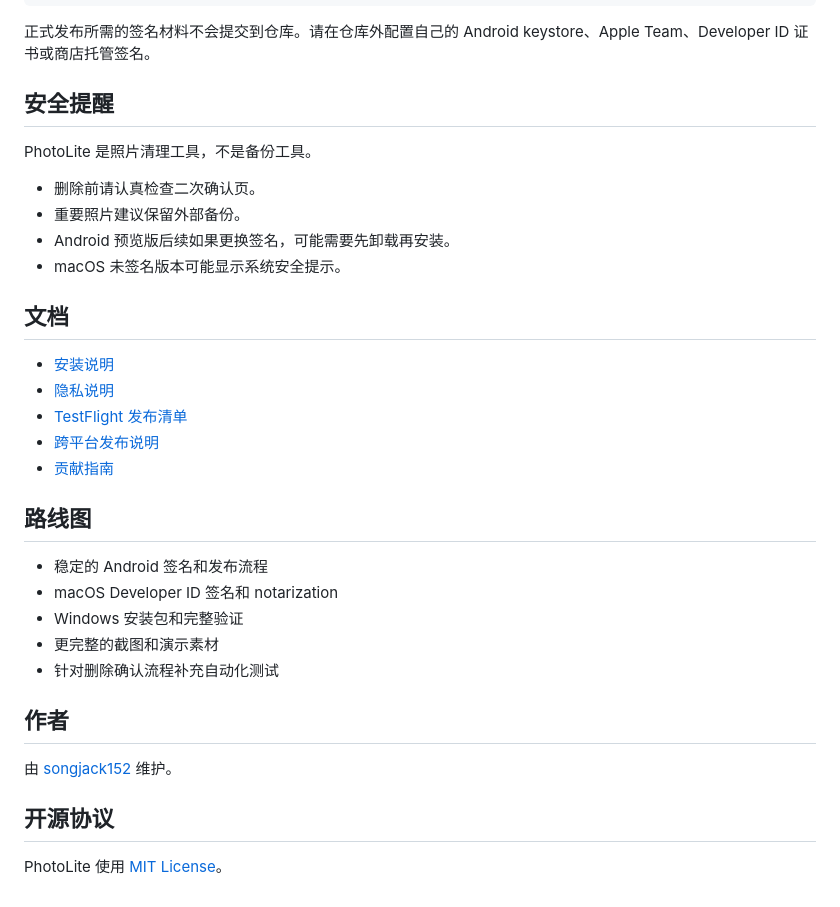
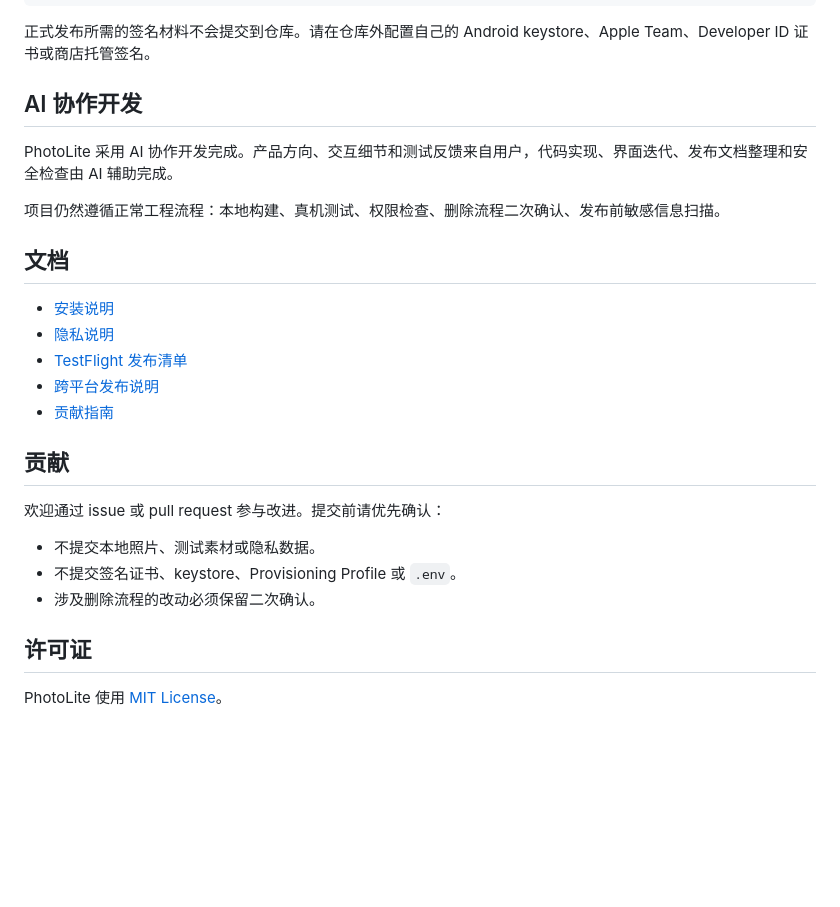
Before and after one commit to songjack152/PhotoLite, a Markdown page: README.md, the part around one of its changes. Drawn GitHub-style; blank space fills up the shorter version.

```diff
--- a/README.md
+++ b/README.md
@@ -185,14 +157,11 @@ flutter build macos --release
 
 正式发布所需的签名材料不会提交到仓库。请在仓库外配置自己的 Android keystore、Apple Team、Developer ID 证书或商店托管签名。
 
-## 安全提醒
+## AI 协作开发
 
-PhotoLite 是照片清理工具，不是备份工具。
+PhotoLite 采用 AI 协作开发完成。产品方向、交互细节和测试反馈来自用户，代码实现、界面迭代、发布文档整理和安全检查由 AI 辅助完成。
 
-- 删除前请认真检查二次确认页。
-- 重要照片建议保留外部备份。
-- Android 预览版后续如果更换签名，可能需要先卸载再安装。
-- macOS 未签名版本可能显示系统安全提示。
+项目仍然遵循正常工程流程：本地构建、真机测试、权限检查、删除流程二次确认、发布前敏感信息扫描。
 
 ## 文档
 
@@ -202,18 +171,14 @@ PhotoLite 是照片清理工具，不是备份工具。
 - [跨平台发布说明](docs/MULTIPLATFORM_RELEASE.md)
 - [贡献指南](CONTRIBUTING.md)
 
-## 路线图
+## 贡献
 
-- 稳定的 Android 签名和发布流程
-- macOS Developer ID 签名和 notarization
-- Windows 安装包和完整验证
-- 更完整的截图和演示素材
-- 针对删除确认流程补充自动化测试
+欢迎通过 issue 或 pull request 参与改进。提交前请优先确认：
 
-## 作者
+- 不提交本地照片、测试素材或隐私数据。
+- 不提交签名证书、keystore、Provisioning Profile 或 `.env`。
+- 涉及删除流程的改动必须保留二次确认。
 
-由 [songjack152](https://github.com/songjack152) 维护。
-
-## 开源协议
+## 许可证
 
 PhotoLite 使用 [MIT License](LICENSE)。
```
Also changed, not shown: other parts of README.md (+57 -85 lines), README.en.md (+70 -102 lines).
